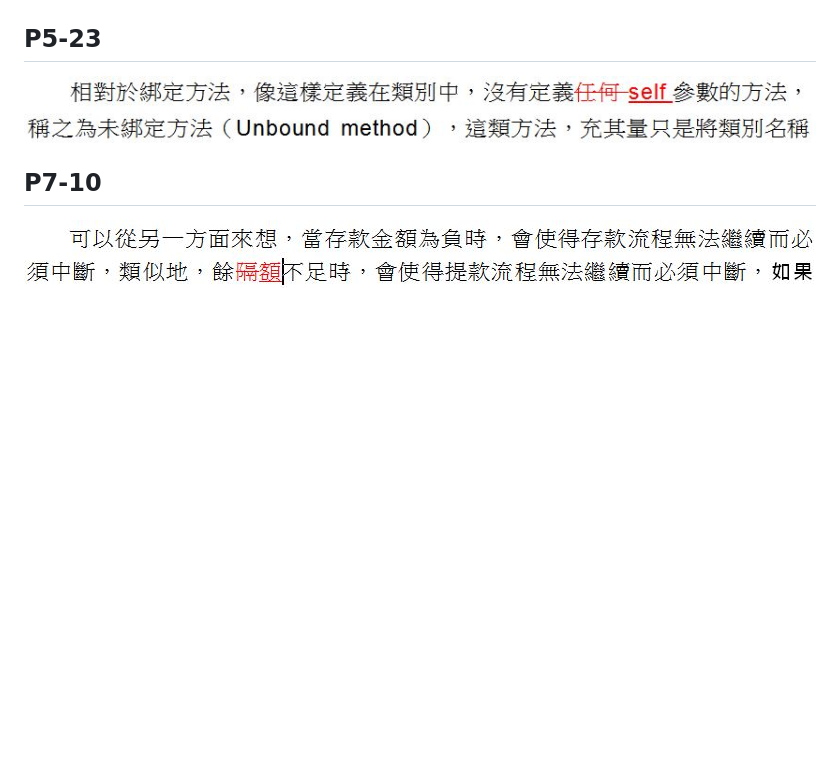
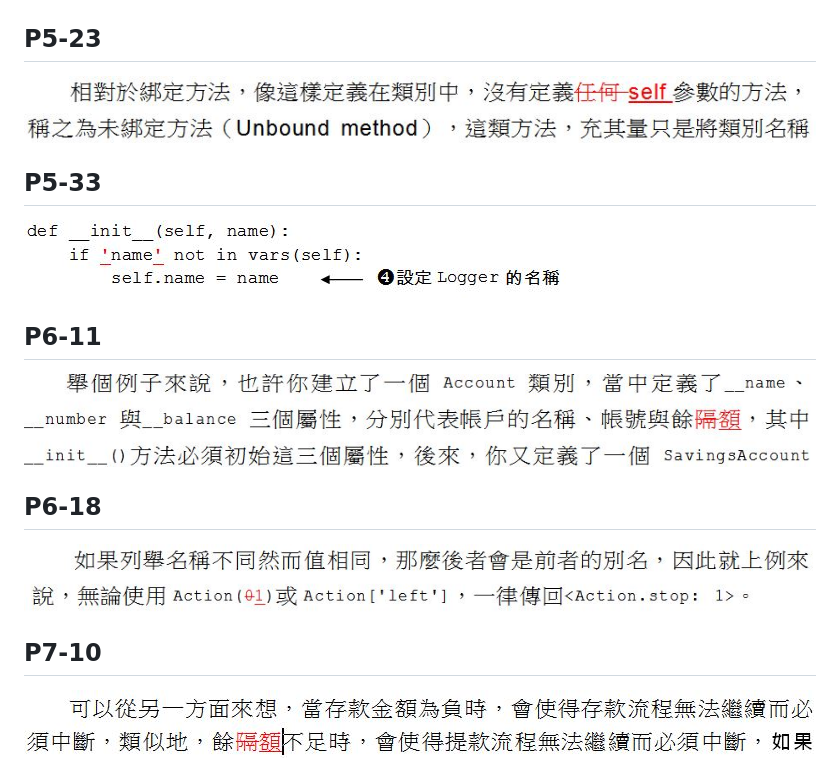
Before and after one commit to JustinSDK/Python35Tutorial, a Markdown page: errata.md, the part around the change. Rendered like a GitHub page; pictures changed too: images/5_33_typo_1.JPG (added), images/6_11_typo_1.JPG (added), images/6_18_typo_1.JPG (added); blank space fills up the shorter version.

Commit message:
新增堪誤

```diff
--- a/errata.md
+++ b/errata.md
@@ -21,6 +21,18 @@
 
    ![P5-23](images/5_23_typo_1.JPG)
 
+## P5-33
+
+   ![P5-33](images/5_33_typo_1.JPG)
+
+## P6-11
+
+   ![P6-11](images/6_11_typo_1.JPG)
+
+## P6-18
+
+   ![P6-18](images/6_18_typo_1.JPG)
+
 ## P7-10
 
    ![P7-10](images/7_10_typo_1.JPG)
```
Also changed, not shown: 1 other file.
